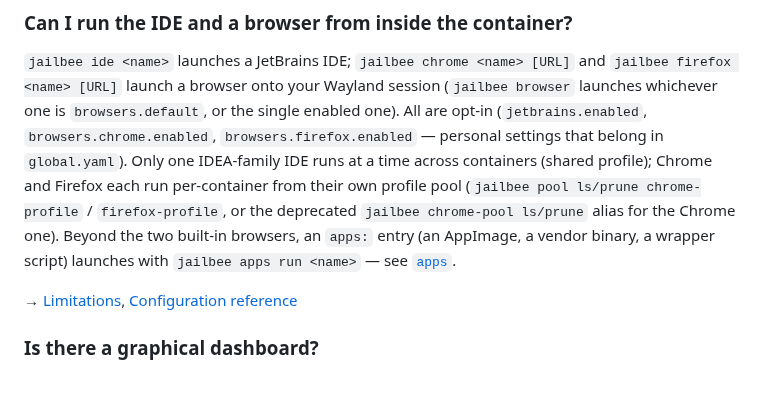
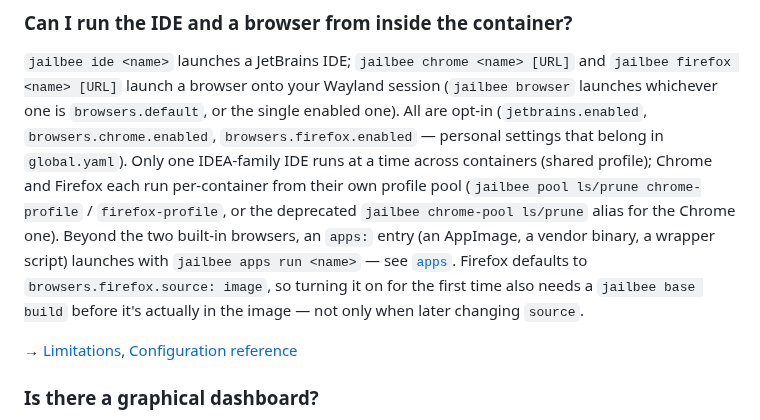
Before and after one commit to VRTFinland/jailbee, a Markdown page: docs/faq.md, the part around the change. Drawn GitHub-style; blank space fills up the shorter version.

```diff
--- a/docs/faq.md
+++ b/docs/faq.md
@@ -479,7 +479,10 @@ per-container from their own profile pool (`jailbee pool ls/prune
 chrome-profile` / `firefox-profile`, or the deprecated `jailbee chrome-pool
 ls/prune` alias for the Chrome one). Beyond the two built-in browsers, an
 `apps:` entry (an AppImage, a vendor binary, a wrapper script) launches with
-`jailbee apps run <name>` — see [`apps`](config.md#apps).
+`jailbee apps run <name>` — see [`apps`](config.md#apps). Firefox defaults
+to `browsers.firefox.source: image`, so turning it on for the first time
+also needs a `jailbee base build` before it's actually in the image — not
+only when later changing `source`.
 
 → [Limitations](security.md#limitations),
 [Configuration reference](config.md)
```
Also changed, not shown: docs/config.md (+11 -0 lines), 1 other file.
